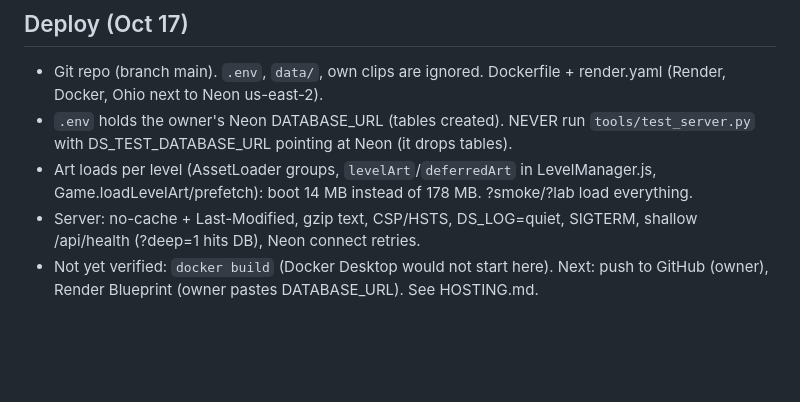
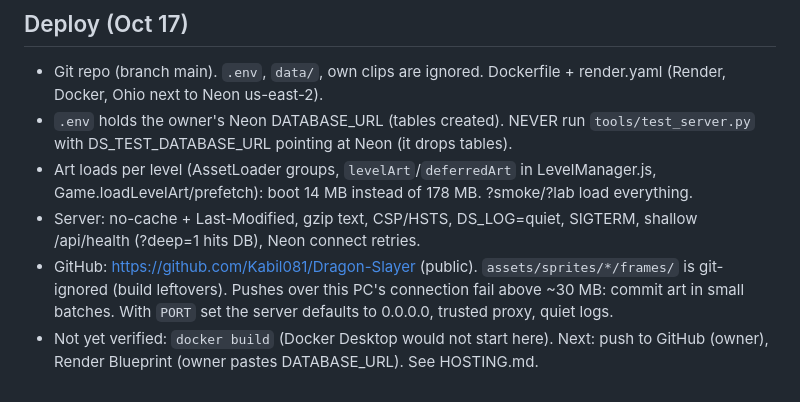
Before and after one commit to Kabil081/Dragon-Slayer, a Markdown page: CLAUDE.md, the part around the change. Drawn GitHub-style; blank space fills up the shorter version.

```diff
--- a/CLAUDE.md
+++ b/CLAUDE.md
@@ -253,4 +253,6 @@ Sprite notes:
 - `.env` holds the owner's Neon DATABASE_URL (tables created). NEVER run `tools/test_server.py` with DS_TEST_DATABASE_URL pointing at Neon (it drops tables).
 - Art loads per level (AssetLoader groups, `levelArt`/`deferredArt` in LevelManager.js, Game.loadLevelArt/prefetch): boot 14 MB instead of 178 MB. ?smoke/?lab load everything.
 - Server: no-cache + Last-Modified, gzip text, CSP/HSTS, DS_LOG=quiet, SIGTERM, shallow /api/health (?deep=1 hits DB), Neon connect retries.
+- GitHub: https://github.com/Kabil081/Dragon-Slayer (public). `assets/sprites/*/frames/` is git-ignored (build leftovers). Pushes over this PC's
+  connection fail above ~30 MB: commit art in small batches. With `PORT` set the server defaults to 0.0.0.0, trusted proxy, quiet logs.
 - Not yet verified: `docker build` (Docker Desktop would not start here). Next: push to GitHub (owner), Render Blueprint (owner pastes DATABASE_URL). See HOSTING.md.
```
Also changed, not shown: HOSTING.md (+5 -0 lines).
